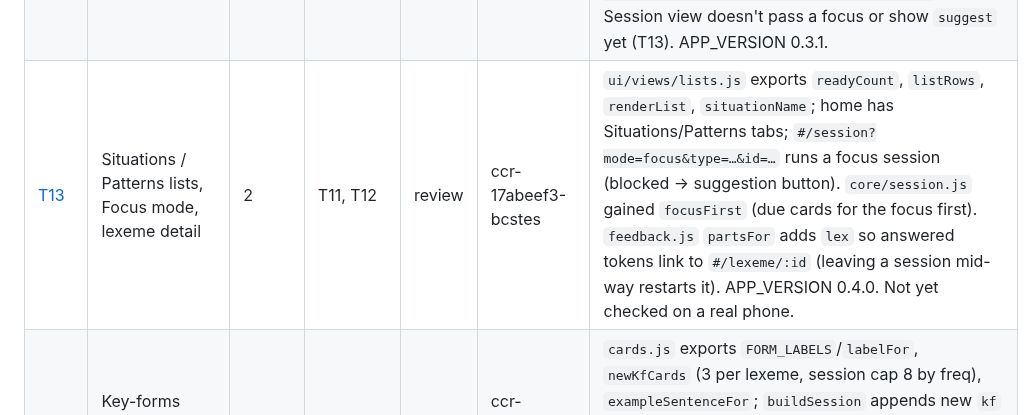
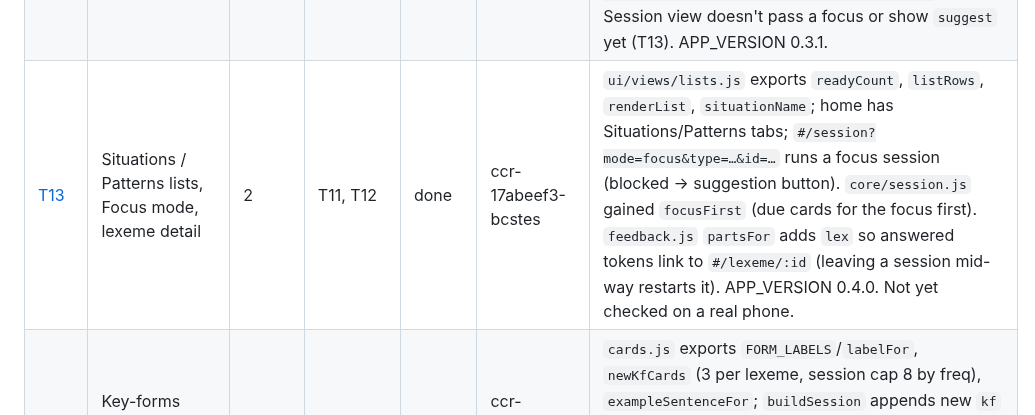
Before and after one commit to xferguson/DaciaGlot, a Markdown page: docs/STATUS.md, the part around the change. Rendered like a GitHub page.

Commit message:
STATUS: mark T13 done
Co-Authored-By: Claude Sonnet 5.5 <noreply@anthropic.com>
Claude-Session: https://claude.ai/code/session_01RYihVNr354mpZMRqcqDycC

```diff
--- a/docs/STATUS.md
+++ b/docs/STATUS.md
@@ -16,7 +16,7 @@ Statuses: `todo` · `in-progress` · `review` · `done` · `blocked`. Update you
 | [T10](tasks/T10-pwa-offline.md) | PWA: manifest, service worker, update flow, device QA | 1 | T01, T07, T08 | done | ccr-08580bac-lwdlag | `sw.js` hard-codes `APP_VERSION`; the validator (rule 11) checks it equals `js/version.js` and that `js/`, `css/`, `icons/` are all in `PRECACHE`, so **bump both together** and list new files. Offline load and update toast verified in headless Chromium; Lighthouse and real-device checks are still open in `docs/QA-phase1.md` (unticked, including T06's TTS QA). |
 | [T11](tasks/T11-mastery.md) | Mastery derivation and attempt compaction | 2 | T08 | done | ccr-e7199603-1xhnja | `core/mastery.js` exports `patternState(id,state,content,now)`, `allPatternStates` (→ `{id: state}`), `unitState(unitId,…)`, `sentenceMastered(id,…)`, `compactAttempts(state,now)`. All derivations fold >90-day attempts internally first, so results are identical across a compaction. `store.load()` compacts at most daily but does not save; callers persist. Stability checks scan `state.cards` (cz via `unitsRequiredForCard`, xf/er via sentence patterns). Bumped `APP_VERSION` to 0.2.1. |
 | [T12](tasks/T12-selection.md) | i+1 selection engine | 2 | T08, T11 | done | ccr-f01c220f-5241s1 | `core/select.js` exports `pickNewSentences(n,{focus,state,content,now,rng})`. `buildSession` now takes `focus` and, without `newSentenceIds`, calls select (interim order only as cold-start fallback with no focus); when blocked it returns `{queue (due only), estimateSec, blocked:true, suggest}`. Session view doesn't pass a focus or show `suggest` yet (T13). APP_VERSION 0.3.1. |
-| [T13](tasks/T13-lists-focus-ui.md) | Situations / Patterns lists, Focus mode, lexeme detail | 2 | T11, T12 | review | ccr-17abeef3-bcstes | `ui/views/lists.js` exports `readyCount`, `listRows`, `renderList`, `situationName`; home has Situations/Patterns tabs; `#/session?mode=focus&type=…&id=…` runs a focus session (blocked → suggestion button). `core/session.js` gained `focusFirst` (due cards for the focus first). `feedback.js` `partsFor` adds `lex` so answered tokens link to `#/lexeme/:id` (leaving a session mid-way restarts it). APP_VERSION 0.4.0. Not yet checked on a real phone. |
+| [T13](tasks/T13-lists-focus-ui.md) | Situations / Patterns lists, Focus mode, lexeme detail | 2 | T11, T12 | done | ccr-17abeef3-bcstes | `ui/views/lists.js` exports `readyCount`, `listRows`, `renderList`, `situationName`; home has Situations/Patterns tabs; `#/session?mode=focus&type=…&id=…` runs a focus session (blocked → suggestion button). `core/session.js` gained `focusFirst` (due cards for the focus first). `feedback.js` `partsFor` adds `lex` so answered tokens link to `#/lexeme/:id` (leaving a session mid-way restarts it). APP_VERSION 0.4.0. Not yet checked on a real phone. |
 | [T14](tasks/T14-key-forms.md) | Key-forms cards and unlock chain | 2 | T08 | done | ccr-42dc906e-x3aoep | `cards.js` exports `FORM_LABELS`/`labelFor`, `newKfCards` (3 per lexeme, session cap 8 by freq), `exampleSentenceFor`; `buildSession` appends new `kf` cards in session mode; `unitsRequiredForCard` handles `kf`. Only 35 of 118 lexemes have `keyForms` — T17 should add them (and Q2 irregular paradigms). Not yet checked on a real phone. |
 | [T15](tasks/T15-transform-slot.md) | Transformation and slot-building cards | 2 | T08, T11 | done | ccr-d924d4ff-rjpbjn | `cards.js` exports `opInstruction`, `opPatterns`, `transformPatterns`, `slotsFor`, `transformUnits`, `newTransformCards`, `pickPerSentence`, `xfUnlocked`/`sbUnlocked`; `buildSession` (session mode) appends ≤4 new `xf`/`sb` cards after `kf` and thins due cards per sentence. `unitsRequiredForCard` handles `xf`/`sb` (touched `units.js`, `session.js`, `sw.js`). `xf` unlock needs *all* `keyForms` cards of every lexeme in the sentence introduced; only 35 lexemes have `keyForms`, so T17 should add more. APP_VERSION 0.3.1. Not yet checked on a real phone. |
 | [T16](tasks/T16-flagging.md) | Flag a sentence → GitHub issue | 2 | T07 | done | ccr-6ab5b98b-20ltsk | Flag button is mounted by `session.js` (not in each card); `issueUrl(flag, sentence, contentVersion)` and `flagsMarkdown` are in `flag-button.js`. APP_VERSION bumped to 0.2.1. Not yet checked on a real device. |
```
